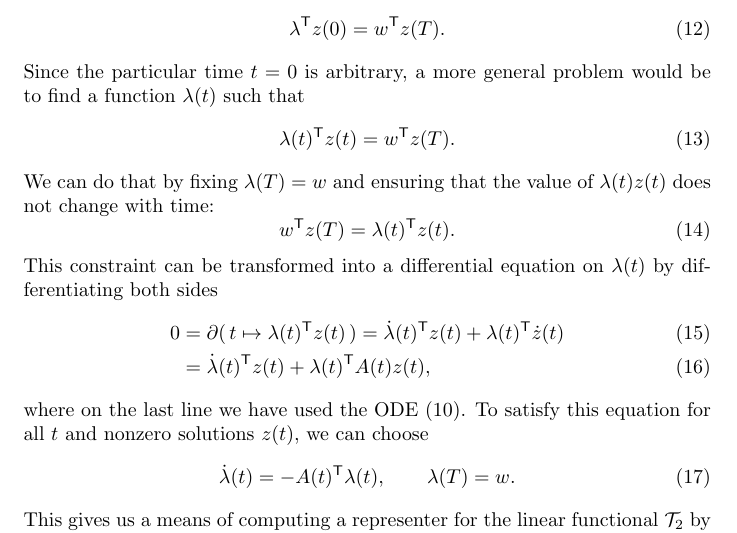
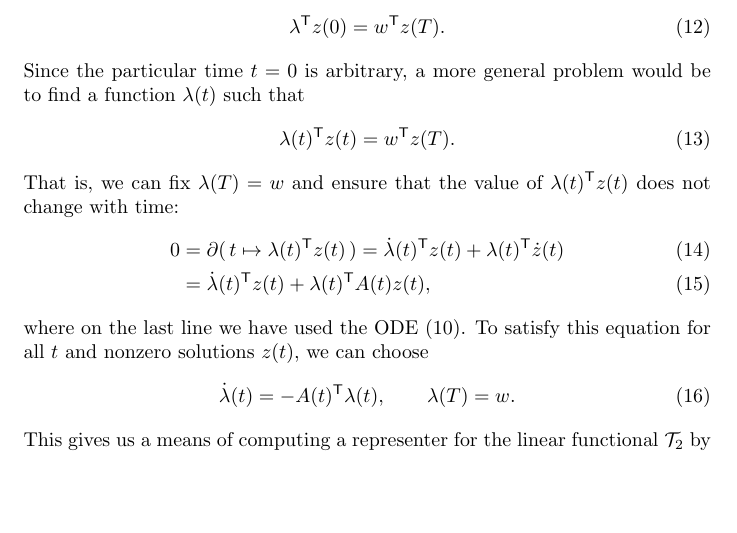
Before and after one commit to mattjj/ode-diff-notes, a LaTeX document (main.tex): part of page 2 of 2, cut so that both start at the same text, the shorter picture padded with empty space. Compiled offline with pdfLaTeX.

Commit message:
remove redundant eqn

```diff
--- a/main.tex
+++ b/main.tex
@@ -106,13 +106,8 @@ to find a function $\lambda(t)$ such that
 \begin{equation}
     \lambda(t)^\mathsf{T} z(t) = w^\mathsf{T} z(T).
 \end{equation}
-We can do that by fixing $\lambda(T) = w$ and ensuring that the value of
-$\lambda(t) z(t)$ does not change with time:
-\begin{equation}
-     w^\mathsf{T} z(T) = \lambda(t)^\mathsf{T} z(t).
-\end{equation}
-This constraint can be transformed into a differential equation on $\lambda(t)$
-by differentiating both sides
+That is, we can fix $\lambda(T) = w$ and ensure that the value of
+$\lambda(t)^\mathsf{T} z(t)$ does not change with time:
 \begin{align}
     0 &= \partial (\, t \mapsto \lambda(t)^\mathsf{T} z(t) \,)
     = \dot \lambda(t)^\mathsf{T} z(t) + \lambda(t)^\mathsf{T} \dot z(t)
```
